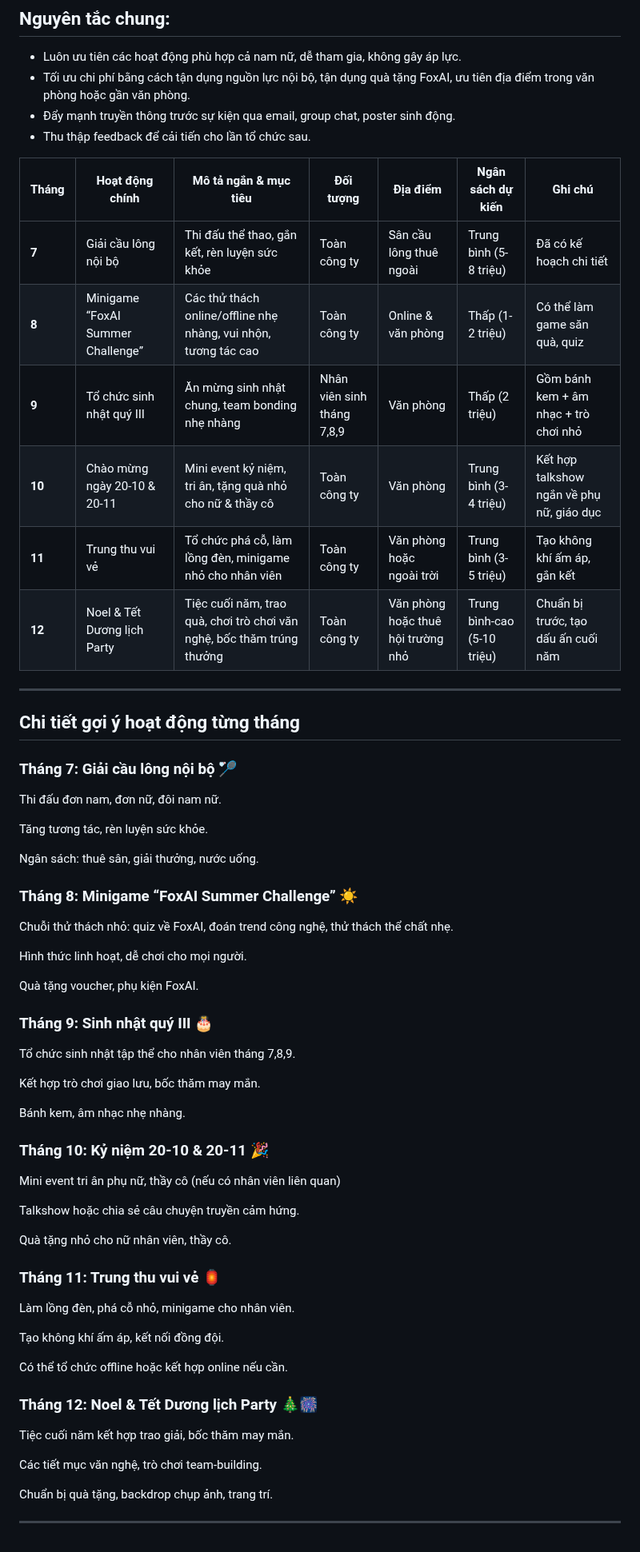
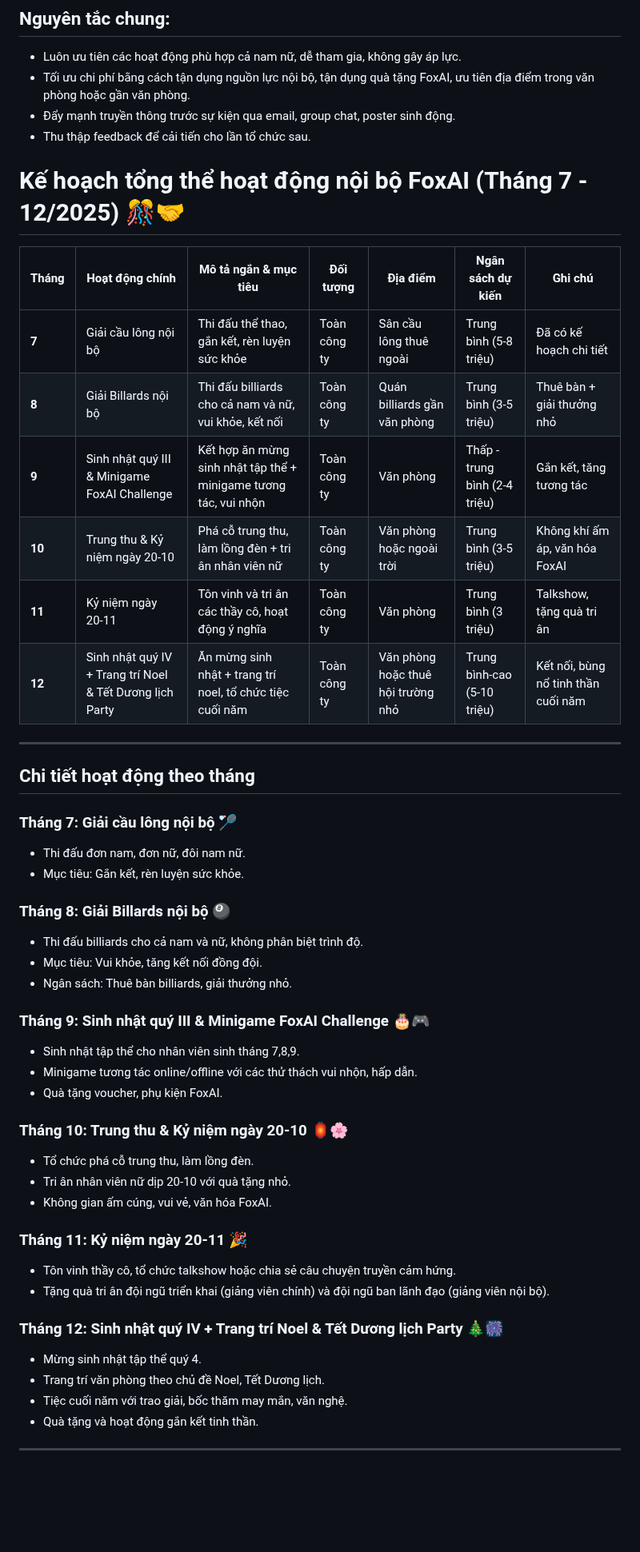
Before and after one commit to hoanglong8/FoxAI-Cong-viec-chung, a Markdown page: Công đoàn - Truyền thông nội bộ/Kế hoạch event 6 tháng cuối năm.md, the part around the change. Shown at 80% size. Rendered like a GitHub page; blank space fills up the shorter version.

```diff
--- a/Công đoàn - Truyền thông nội bộ/Kế hoạch event 6 tháng cuối năm.md
+++ b/Công đoàn - Truyền thông nội bộ/Kế hoạch event 6 tháng cuối năm.md
@@ -6,58 +6,48 @@
 - Đẩy mạnh truyền thông trước sự kiện qua email, group chat, poster sinh động.
 - Thu thập feedback để cải tiến cho lần tổ chức sau.
 
-| Tháng  | Hoạt động chính                   | Mô tả ngắn & mục tiêu                                                  | Đối tượng                  | Địa điểm                           | Ngân sách dự kiến           | Ghi chú                                   |
-| ------ | --------------------------------- | ---------------------------------------------------------------------- | -------------------------- | ---------------------------------- | --------------------------- | ----------------------------------------- |
-| **7**  | Giải cầu lông nội bộ              | Thi đấu thể thao, gắn kết, rèn luyện sức khỏe                          | Toàn công ty               | Sân cầu lông thuê ngoài            | Trung bình (5-8 triệu)      | Đã có kế hoạch chi tiết                   |
-| **8**  | Minigame “FoxAI Summer Challenge” | Các thử thách online/offline nhẹ nhàng, vui nhộn, tương tác cao        | Toàn công ty               | Online & văn phòng                 | Thấp (1-2 triệu)            | Có thể làm game săn quà, quiz             |
-| **9**  | Tổ chức sinh nhật quý III         | Ăn mừng sinh nhật chung, team bonding nhẹ nhàng                        | Nhân viên sinh tháng 7,8,9 | Văn phòng                          | Thấp (2 triệu)              | Gồm bánh kem + âm nhạc + trò chơi nhỏ     |
-| **10** | Chào mừng ngày 20-10 & 20-11      | Mini event kỷ niệm, tri ân, tặng quà nhỏ cho nữ & thầy cô              | Toàn công ty               | Văn phòng                          | Trung bình (3-4 triệu)      | Kết hợp talkshow ngắn về phụ nữ, giáo dục |
-| **11** | Trung thu vui vẻ                  | Tổ chức phá cỗ, làm lồng đèn, minigame nhỏ cho nhân viên               | Toàn công ty               | Văn phòng hoặc ngoài trời          | Trung bình (3-5 triệu)      | Tạo không khí ấm áp, gắn kết              |
-| **12** | Noel & Tết Dương lịch Party       | Tiệc cuối năm, trao quà, chơi trò chơi văn nghệ, bốc thăm trúng thưởng | Toàn công ty               | Văn phòng hoặc thuê hội trường nhỏ | Trung bình-cao (5-10 triệu) | Chuẩn bị trước, tạo dấu ấn cuối năm       |
+# Kế hoạch tổng thể hoạt động nội bộ FoxAI (Tháng 7 - 12/2025) 🎊🤝
+
+| Tháng   | Hoạt động chính                         | Mô tả ngắn & mục tiêu                                   | Đối tượng     | Địa điểm       | Ngân sách dự kiến | Ghi chú                             |
+|---------|----------------------------------------|---------------------------------------------------------|--------------|----------------|-------------------|------------------------------------|
+| **7**   | Giải cầu lông nội bộ                    | Thi đấu thể thao, gắn kết, rèn luyện sức khỏe          | Toàn công ty | Sân cầu lông thuê ngoài | Trung bình (5-8 triệu) | Đã có kế hoạch chi tiết           |
+| **8**   | Giải Billards nội bộ                    | Thi đấu billiards cho cả nam và nữ, vui khỏe, kết nối   | Toàn công ty | Quán billiards gần văn phòng | Trung bình (3-5 triệu) | Thuê bàn + giải thưởng nhỏ       |
+| **9**   | Sinh nhật quý III & Minigame FoxAI Challenge | Kết hợp ăn mừng sinh nhật tập thể + minigame tương tác, vui nhộn | Toàn công ty | Văn phòng      | Thấp - trung bình (2-4 triệu) | Gắn kết, tăng tương tác          |
+| **10**  | Trung thu & Kỷ niệm ngày 20-10         | Phá cỗ trung thu, làm lồng đèn + tri ân nhân viên nữ    | Toàn công ty | Văn phòng hoặc ngoài trời | Trung bình (3-5 triệu) | Không khí ấm áp, văn hóa FoxAI   |
+| **11**  | Kỷ niệm ngày 20-11                      | Tôn vinh và tri ân các thầy cô, hoạt động ý nghĩa       | Toàn công ty | Văn phòng      | Trung bình (3 triệu) | Talkshow, tặng quà tri ân        |
+| **12**  | Sinh nhật quý IV + Trang trí Noel & Tết Dương lịch Party | Ăn mừng sinh nhật + trang trí noel, tổ chức tiệc cuối năm | Toàn công ty | Văn phòng hoặc thuê hội trường nhỏ | Trung bình-cao (5-10 triệu) | Kết nối, bùng nổ tinh thần cuối năm |
 
 ---
-## Chi tiết gợi ý hoạt động từng tháng
+
+## Chi tiết hoạt động theo tháng
 
 ### Tháng 7: Giải cầu lông nội bộ 🏸
-Thi đấu đơn nam, đơn nữ, đôi nam nữ.
+- Thi đấu đơn nam, đơn nữ, đôi nam nữ.
+- Mục tiêu: Gắn kết, rèn luyện sức khỏe.
 
-Tăng tương tác, rèn luyện sức khỏe.
+### Tháng 8: Giải Billards nội bộ 🎱
+- Thi đấu billiards cho cả nam và nữ, không phân biệt trình độ.
+- Mục tiêu: Vui khỏe, tăng kết nối đồng đội.
+- Ngân sách: Thuê bàn billiards, giải thưởng nhỏ.
 
-Ngân sách: thuê sân, giải thưởng, nước uống.
+### Tháng 9: Sinh nhật quý III & Minigame FoxAI Challenge 🎂🎮
+- Sinh nhật tập thể cho nhân viên sinh tháng 7,8,9.
+- Minigame tương tác online/offline với các thử thách vui nhộn, hấp dẫn.
+- Quà tặng voucher, phụ kiện FoxAI.
 
-### Tháng 8: Minigame “FoxAI Summer Challenge” ☀️
-Chuỗi thử thách nhỏ: quiz về FoxAI, đoán trend công nghệ, thử thách thể chất nhẹ.
+### Tháng 10: Trung thu & Kỷ niệm ngày 20-10 🏮🌸
+- Tổ chức phá cỗ trung thu, làm lồng đèn.
+- Tri ân nhân viên nữ dịp 20-10 với quà tặng nhỏ.
+- Không gian ấm cúng, vui vẻ, văn hóa FoxAI.
 
-Hình thức linh hoạt, dễ chơi cho mọi người.
+### Tháng 11: Kỷ niệm ngày 20-11 🎉
+- Tôn vinh thầy cô, tổ chức talkshow hoặc chia sẻ câu chuyện truyền cảm hứng.
+- Tặng quà tri ân đội ngũ triển khai (giảng viên chính) và đội ngũ ban lãnh đạo (giảng viên nội bộ).
 
-Quà tặng voucher, phụ kiện FoxAI.
-
-### Tháng 9: Sinh nhật quý III 🎂
-Tổ chức sinh nhật tập thể cho nhân viên tháng 7,8,9.
-
-Kết hợp trò chơi giao lưu, bốc thăm may mắn.
-
-Bánh kem, âm nhạc nhẹ nhàng.
-
-### Tháng 10: Kỷ niệm 20-10 & 20-11 🎉
-Mini event tri ân phụ nữ, thầy cô (nếu có nhân viên liên quan)
-
-Talkshow hoặc chia sẻ câu chuyện truyền cảm hứng.
-
-Quà tặng nhỏ cho nữ nhân viên, thầy cô.
-
-### Tháng 11: Trung thu vui vẻ 🏮
-Làm lồng đèn, phá cỗ nhỏ, minigame cho nhân viên.
-
-Tạo không khí ấm áp, kết nối đồng đội.
-
-Có thể tổ chức offline hoặc kết hợp online nếu cần.
-
-### Tháng 12: Noel & Tết Dương lịch Party 🎄🎆
-Tiệc cuối năm kết hợp trao giải, bốc thăm may mắn.
-
-Các tiết mục văn nghệ, trò chơi team-building.
-
-Chuẩn bị quà tặng, backdrop chụp ảnh, trang trí.
+### Tháng 12: Sinh nhật quý IV + Trang trí Noel & Tết Dương lịch Party 🎄🎆
+- Mừng sinh nhật tập thể quý 4.
+- Trang trí văn phòng theo chủ đề Noel, Tết Dương lịch.
+- Tiệc cuối năm với trao giải, bốc thăm may mắn, văn nghệ.
+- Quà tặng và hoạt động gắn kết tinh thần.
 
 ---
```
